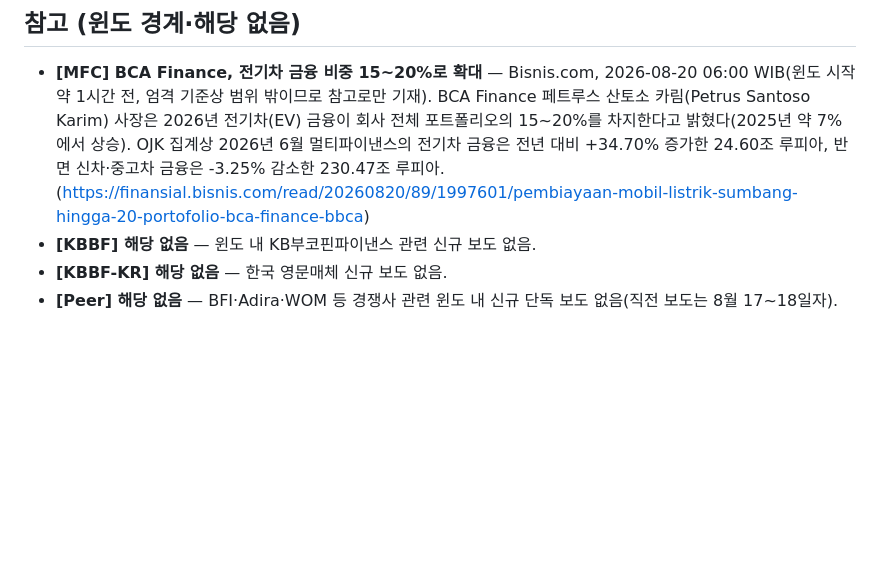
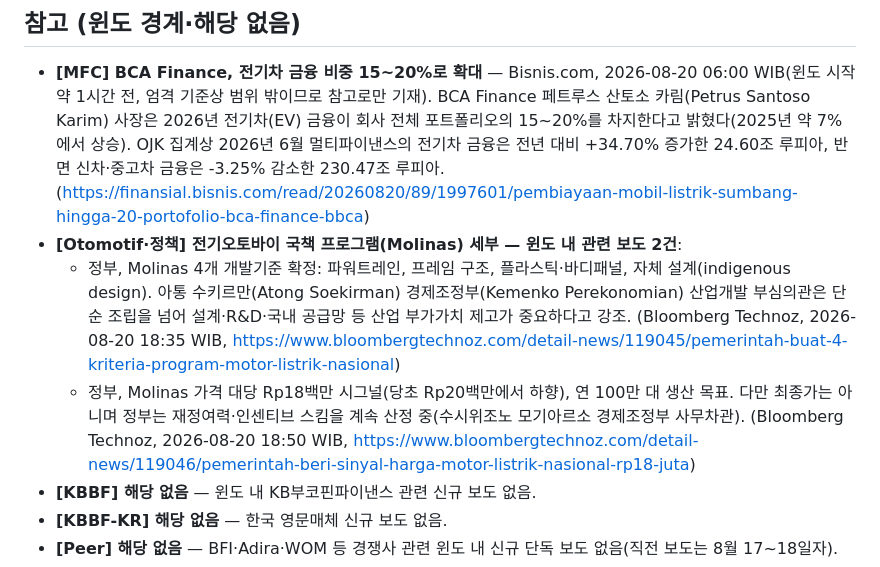
Before and after one commit to soonhokwonjb-del/indo-briefings, a Markdown page: 2026-08-21.md, the part around the change. GitHub-like rendering; blank space fills up the shorter version.

Commit message:
Update 2026-08-21.md: add Molinas EV program refs

```diff
--- a/2026-08-21.md
+++ b/2026-08-21.md
@@ -114,6 +114,9 @@
 ## 참고 (윈도 경계·해당 없음)
 
 - **[MFC] BCA Finance, 전기차 금융 비중 15~20%로 확대** — Bisnis.com, 2026-08-20 06:00 WIB(윈도 시작 약 1시간 전, 엄격 기준상 범위 밖이므로 참고로만 기재). BCA Finance 페트루스 산토소 카림(Petrus Santoso Karim) 사장은 2026년 전기차(EV) 금융이 회사 전체 포트폴리오의 15~20%를 차지한다고 밝혔다(2025년 약 7%에서 상승). OJK 집계상 2026년 6월 멀티파이낸스의 전기차 금융은 전년 대비 +34.70% 증가한 24.60조 루피아, 반면 신차·중고차 금융은 -3.25% 감소한 230.47조 루피아. (https://finansial.bisnis.com/read/20260820/89/1997601/pembiayaan-mobil-listrik-sumbang-hingga-20-portofolio-bca-finance-bbca)
+- **[Otomotif·정책] 전기오토바이 국책 프로그램(Molinas) 세부 — 윈도 내 관련 보도 2건**:
+  - 정부, Molinas 4개 개발기준 확정: 파워트레인, 프레임 구조, 플라스틱·바디패널, 자체 설계(indigenous design). 아통 수키르만(Atong Soekirman) 경제조정부(Kemenko Perekonomian) 산업개발 부심의관은 단순 조립을 넘어 설계·R&D·국내 공급망 등 산업 부가가치 제고가 중요하다고 강조. (Bloomberg Technoz, 2026-08-20 18:35 WIB, https://www.bloombergtechnoz.com/detail-news/119045/pemerintah-buat-4-kriteria-program-motor-listrik-nasional)
+  - 정부, Molinas 가격 대당 Rp18백만 시그널(당초 Rp20백만에서 하향), 연 100만 대 생산 목표. 다만 최종가는 아니며 정부는 재정여력·인센티브 스킴을 계속 산정 중(수시위조노 모기아르소 경제조정부 사무차관). (Bloomberg Technoz, 2026-08-20 18:50 WIB, https://www.bloombergtechnoz.com/detail-news/119046/pemerintah-beri-sinyal-harga-motor-listrik-nasional-rp18-juta)
 - **[KBBF] 해당 없음** — 윈도 내 KB부코핀파이낸스 관련 신규 보도 없음.
 - **[KBBF-KR] 해당 없음** — 한국 영문매체 신규 보도 없음.
 - **[Peer] 해당 없음** — BFI·Adira·WOM 등 경쟁사 관련 윈도 내 신규 단독 보도 없음(직전 보도는 8월 17~18일자).
```
